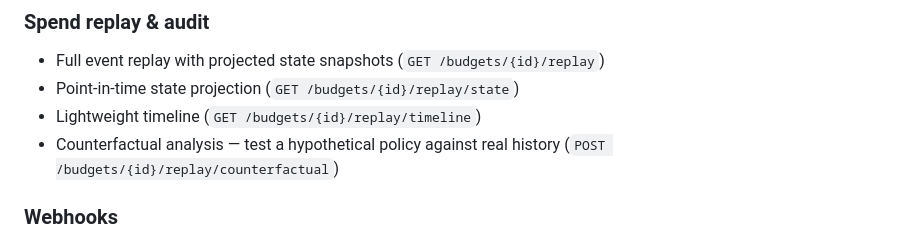
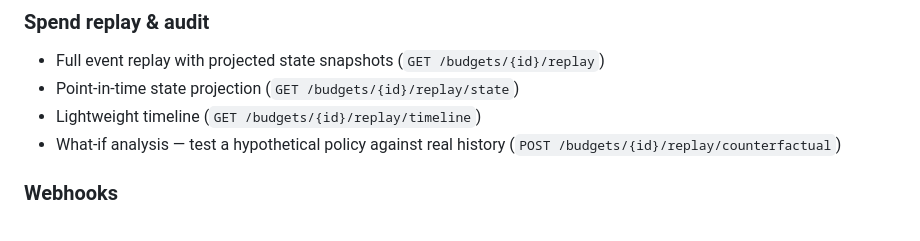
Before and after one commit to figuard/figuard-core, a Markdown page: CHANGELOG.md, the part around the change. Rendered like a GitHub page.

```diff
--- a/CHANGELOG.md
+++ b/CHANGELOG.md
@@ -45,7 +45,7 @@ Format: [Keep a Changelog](https://keepachangelog.com/en/1.0.0/)
 - Full event replay with projected state snapshots (`GET /budgets/{id}/replay`)
 - Point-in-time state projection (`GET /budgets/{id}/replay/state`)
 - Lightweight timeline (`GET /budgets/{id}/replay/timeline`)
-- Counterfactual analysis — test a hypothetical policy against real history (`POST /budgets/{id}/replay/counterfactual`)
+- What-if analysis — test a hypothetical policy against real history (`POST /budgets/{id}/replay/counterfactual`)
 
 ### Webhooks
 - 10-attempt exponential backoff retry sweep (ShedLock prevents duplicate runs)
```
Also changed, not shown: README.md (+1 -1 lines), docs/audit-replay.md (+1 -1 lines).
